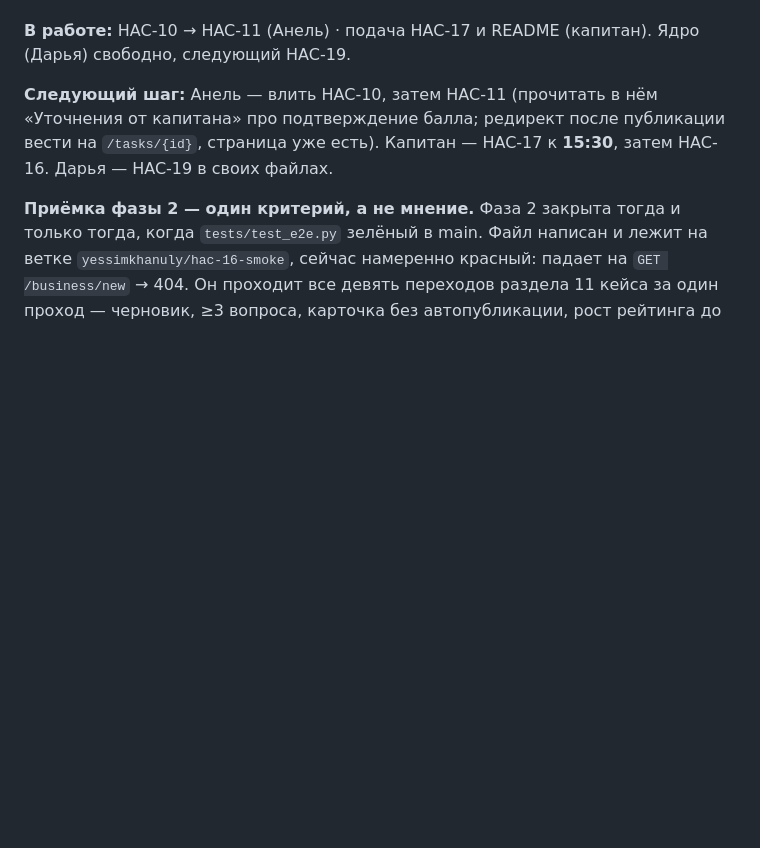
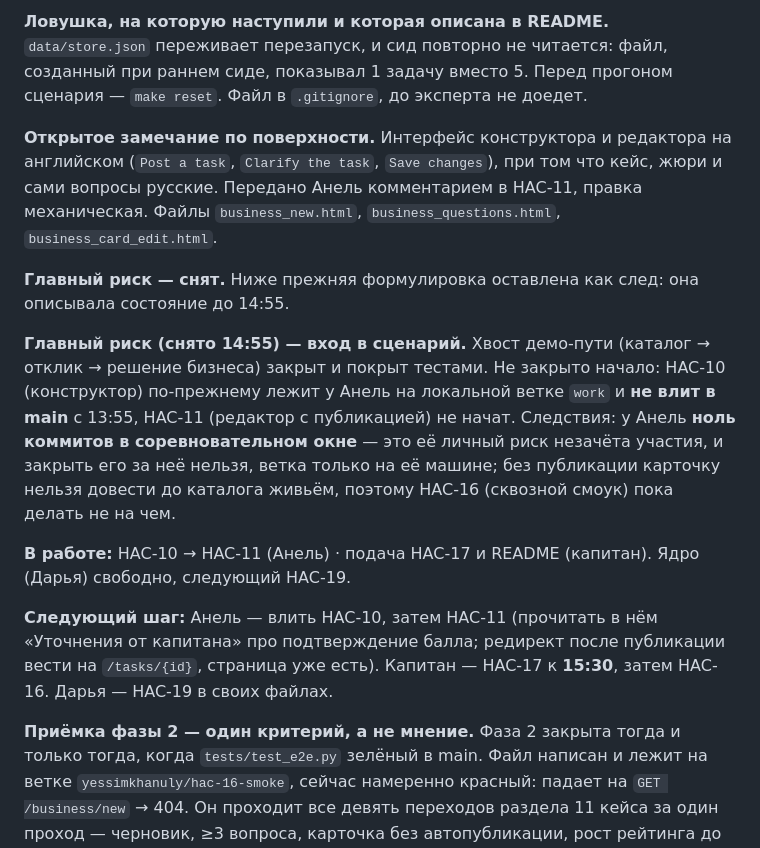
Before and after one commit to BAITC-Hacks/hack-4a84a5e5-taymas-systems, a Markdown page: PROGRESS.md, the part around one of its changes. Rendered like a GitHub page; blank space fills up the shorter version.

```diff
--- a/PROGRESS.md
+++ b/PROGRESS.md
@@ -43,3 +64,10 @@
+**Ловушка, на которую наступили и которая описана в README.** `data/store.json` переживает перезапуск, и сид повторно не читается: файл, созданный при раннем сиде, показывал 1 задачу вместо 5. Перед прогоном сценария — `make reset`. Файл в `.gitignore`, до эксперта не доедет.
+
+**Открытое замечание по поверхности.** Интерфейс конструктора и редактора на английском (`Post a task`, `Clarify the task`, `Save changes`), при том что кейс, жюри и сами вопросы русские. Передано Анель комментарием в HAC-11, правка механическая. Файлы `business_new.html`, `business_questions.html`, `business_card_edit.html`.
+
+**Главный риск — снят.** Ниже прежняя формулировка оставлена как след: она описывала состояние до 14:55.
+
+**Главный риск (снято 14:55) — вход в сценарий.** Хвост демо-пути (каталог → отклик → решение бизнеса) закрыт и покрыт тестами. Не закрыто начало: HAC-10 (конструктор) по-прежнему лежит у Анель на локальной ветке `work` и **не влит в main** с 13:55, HAC-11 (редактор с публикацией) не начат. Следствия: у Анель **ноль коммитов в соревновательном окне** — это её личный риск незачёта участия, и закрыть его за неё нельзя, ветка только на её машине; без публикации карточку нельзя довести до каталога живьём, поэтому HAC-16 (сквозной смоук) пока делать не на чем.
 
 **В работе:** HAC-10 → HAC-11 (Анель) · подача HAC-17 и README (капитан). Ядро (Дарья) свободно, следующий HAC-19.
 
```
Also changed, not shown: other parts of PROGRESS.md (+25 -4 lines).
